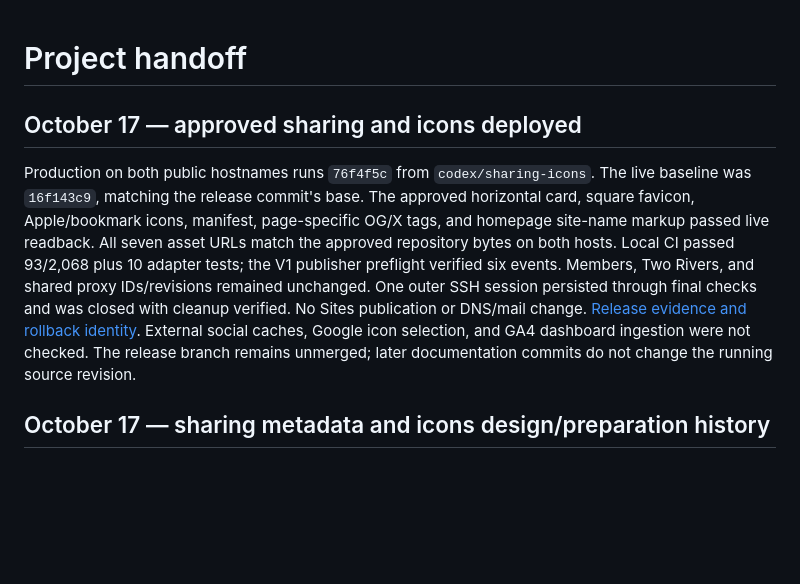
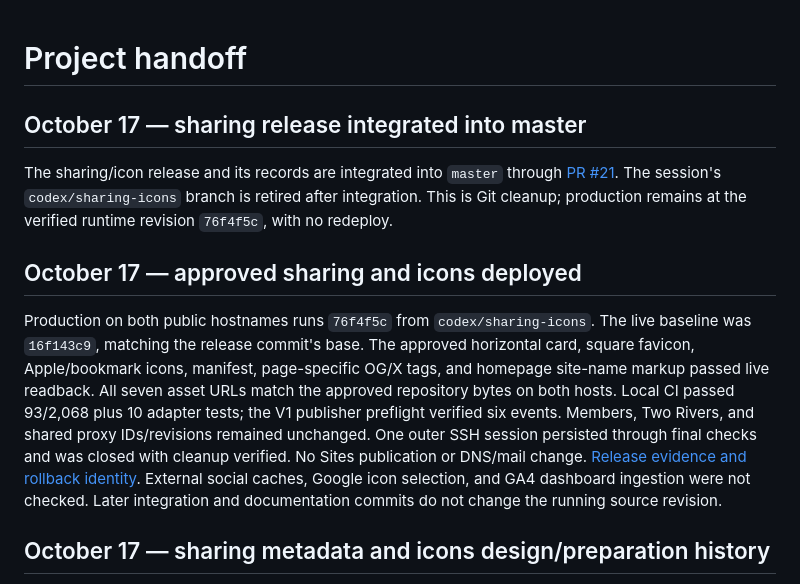
Before and after one commit to AndreRobitaille/wipost165, a Markdown page: docs/HANDOFF.md, the part around the change. Rendered like a GitHub page; blank space fills up the shorter version.

Commit message:
Record sharing release integration into master

```diff
--- a/docs/HANDOFF.md
+++ b/docs/HANDOFF.md
@@ -1,4 +1,11 @@
 # Project handoff
+
+## October 17 — sharing release integrated into master
+
+The sharing/icon release and its records are integrated into `master` through
+[PR #21](https://github.com/AndreRobitaille/wipost165/pull/21). The session's
+`codex/sharing-icons` branch is retired after integration. This is Git cleanup;
+production remains at the verified runtime revision `76f4f5c`, with no redeploy.
 
 ## October 17 — approved sharing and icons deployed
 
@@ -12,8 +19,8 @@ Members, Two Rivers, and shared proxy IDs/revisions remained unchanged. One oute
 SSH session persisted through final checks and was closed with cleanup verified.
 No Sites publication or DNS/mail change. [Release evidence and rollback identity](deployment/2026-10-17-sharing-icons.md).
 External social caches, Google icon selection, and GA4 dashboard ingestion were
-not checked. The release branch remains unmerged; later documentation commits
-do not change the running source revision.
+not checked. Later integration and documentation commits do not change the running
+source revision.
 
 ## October 17 — sharing metadata and icons design/preparation history
 
```
Also changed, not shown: docs/deployment/2026-10-17-sharing-icons.md (+3 -1 lines).
